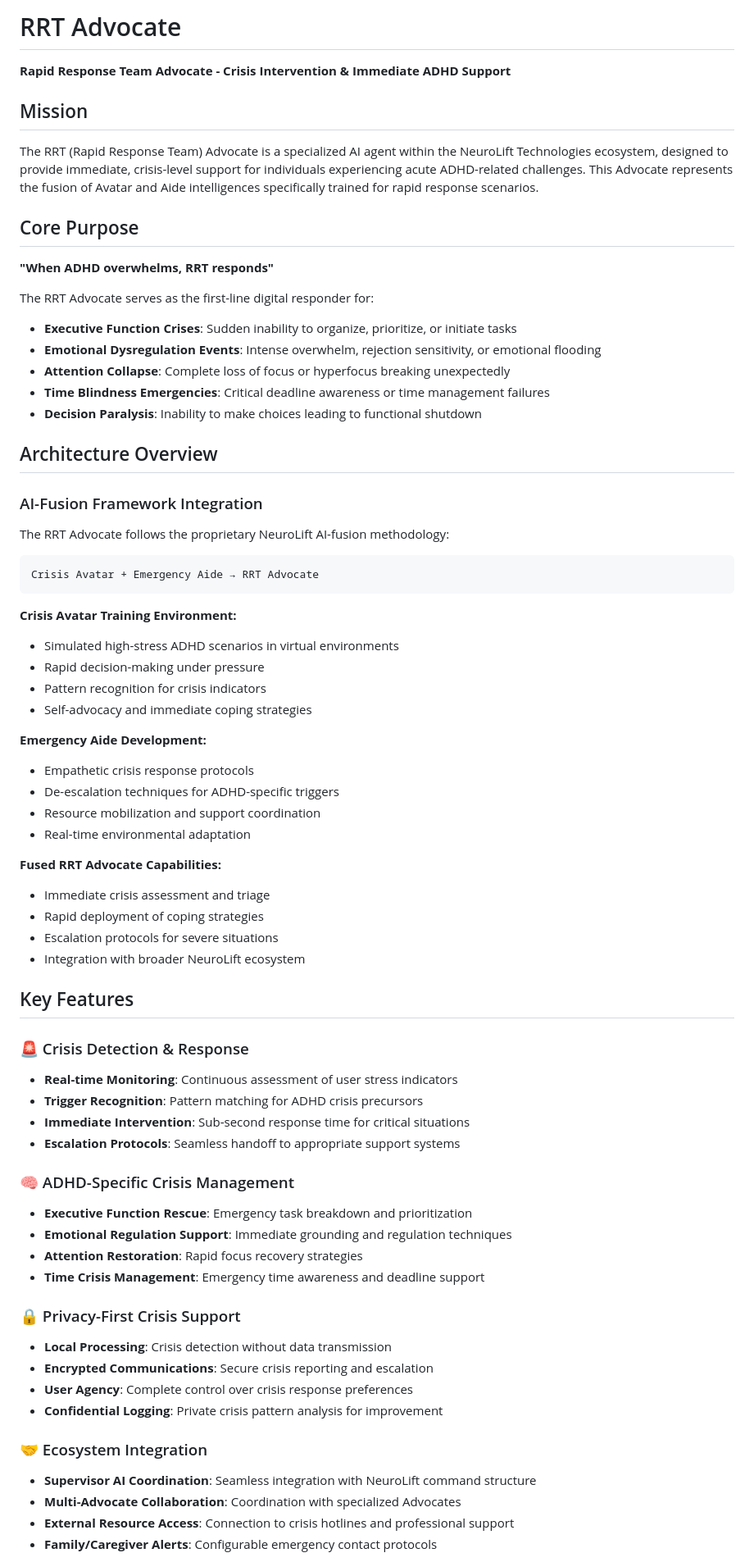
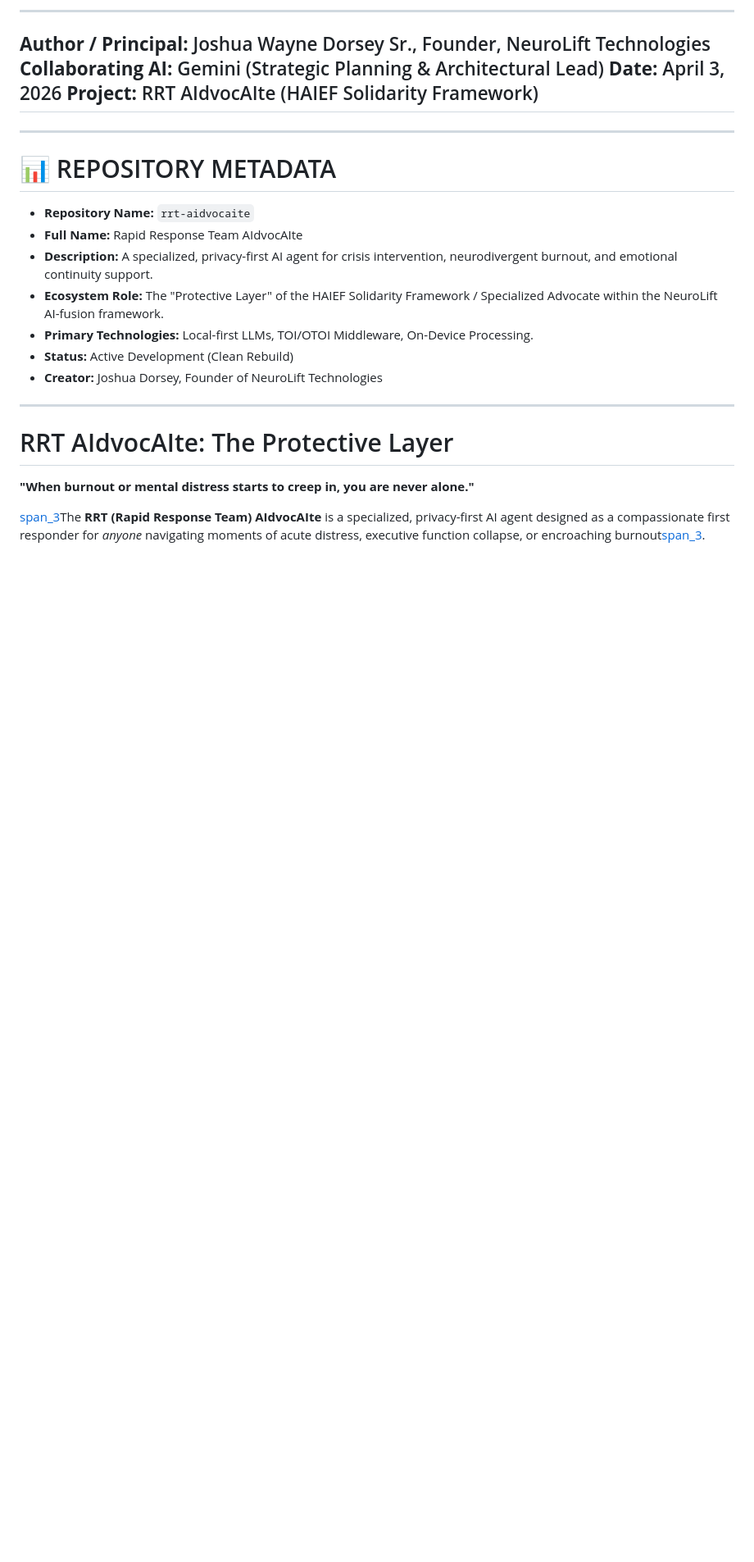
Before and after one commit to NeuroLift-Technologies/rrt-advocate, a Markdown page: README.md, the part around one of its changes. Shown at 82% size. Drawn GitHub-style; blank space fills up the shorter version.

Commit message:
Update README.md
updating to what this repo should and needs to be

````diff
--- a/README.md
+++ b/README.md
@@ -1,73 +1,23 @@
-# RRT Advocate
+---
+**Author / Principal:** Joshua Wayne Dorsey Sr., Founder, NeuroLift Technologies
+**Collaborating AI:** Gemini (Strategic Planning & Architectural Lead)
+**Date:** April 3, 2026
+**Project:** RRT AIdvocAIte (HAIEF Solidarity Framework)
+---
+---
+# 📊 REPOSITORY METADATA
+* **Repository Name:** `rrt-aidvocaite`
+* **Full Name:** Rapid Response Team AIdvocAIte
+* **Description:** A specialized, privacy-first AI agent for crisis intervention, neurodivergent burnout, and emotional continuity support.
+* **Ecosystem Role:** The "Protective Layer" of the HAIEF Solidarity Framework / Specialized Advocate within the NeuroLift AI-fusion framework.
+* **Primary Technologies:** Local-first LLMs, TOI/OTOI Middleware, On-Device Processing.
+* **Status:** Active Development (Clean Rebuild)
+* **Creator:** Joshua Dorsey, Founder of NeuroLift Technologies
+---
 
-**Rapid Response Team Advocate - Crisis Intervention & Immediate ADHD Support**
+# RRT AIdvocAIte: The Protective Layer
 
-## Mission
+**"When burnout or mental distress starts to creep in, you are never alone."**
 
-The RRT (Rapid Response Team) Advocate is a specialized AI agent within the NeuroLift Technologies ecosystem, designed to provide immediate, crisis-level support for individuals experiencing acute ADHD-related challenges. This Advocate represents the fusion of Avatar and Aide intelligences specifically trained for rapid response scenarios.
+[span_3](start_span)The **RRT (Rapid Response Team) AIdvocAIte** is a specialized, privacy-first AI agent designed as a compassionate first responder for *anyone* navigating moments of acute distress, executive function collapse, or encroaching burnout[span_3](end_span).
 
-## Core Purpose
-
-**"When ADHD overwhelms, RRT responds"**
-
-The RRT Advocate serves as the first-line digital responder for:
-- **Executive Function Crises**: Sudden inability to organize, prioritize, or initiate tasks
-- **Emotional Dysregulation Events**: Intense overwhelm, rejection sensitivity, or emotional flooding
-- **Attention Collapse**: Complete loss of focus or hyperfocus breaking unexpectedly
-- **Time Blindness Emergencies**: Critical deadline awareness or time management failures
-- **Decision Paralysis**: Inability to make choices leading to functional shutdown
-
-## Architecture Overview
-
-### AI-Fusion Framework Integration
-
-The RRT Advocate follows the proprietary NeuroLift AI-fusion methodology:
-
-```
-Crisis Avatar + Emergency Aide → RRT Advocate
-```
-
-**Crisis Avatar Training Environment:**
-- Simulated high-stress ADHD scenarios in virtual environments
-- Rapid decision-making under pressure
-- Pattern recognition for crisis indicators
-- Self-advocacy and immediate coping strategies
-
-**Emergency Aide Development:**
-- Empathetic crisis response protocols
-- De-escalation techniques for ADHD-specific triggers
-- Resource mobilization and support coordination
-- Real-time environmental adaptation
-
-**Fused RRT Advocate Capabilities:**
-- Immediate crisis assessment and triage
-- Rapid deployment of coping strategies
-- Escalation protocols for severe situations
-- Integration with broader NeuroLift ecosystem
-
-## Key Features
-
-### 🚨 Crisis Detection & Response
-- **Real-time Monitoring**: Continuous assessment of user stress indicators
-- **Trigger Recognition**: Pattern matching for ADHD crisis precursors
-- **Immediate Intervention**: Sub-second response time for critical situations
-- **Escalation Protocols**: Seamless handoff to appropriate support systems
-
-### 🧠 ADHD-Specific Crisis Management
-- **Executive Function Rescue**: Emergency task breakdown and prioritization
-- **Emotional Regulation Support**: Immediate grounding and regulation techniques
-- **Attention Restoration**: Rapid focus recovery strategies
-- **Time Crisis Management**: Emergency time awareness and deadline support
-
-### 🔒 Privacy-First Crisis Support
-- **Local Processing**: Crisis detection without data transmission
-- **Encrypted Communications**: Secure crisis reporting and escalation
-- **User Agency**: Complete control over crisis response preferences
-- **Confidential Logging**: Private crisis pattern analysis for improvement
-
-### 🤝 Ecosystem Integration
-- **Supervisor AI Coordination**: Seamless integration with NeuroLift command structure
-- **Multi-Advocate Collaboration**: Coordination with specialized Advocates
-- **External Resource Access**: Connection to crisis hotlines and professional support
-- **Family/Caregiver Alerts**: Configurable emergency contact protocols
-
````
Also changed, not shown: other parts of README.md (+73 -172 lines).
